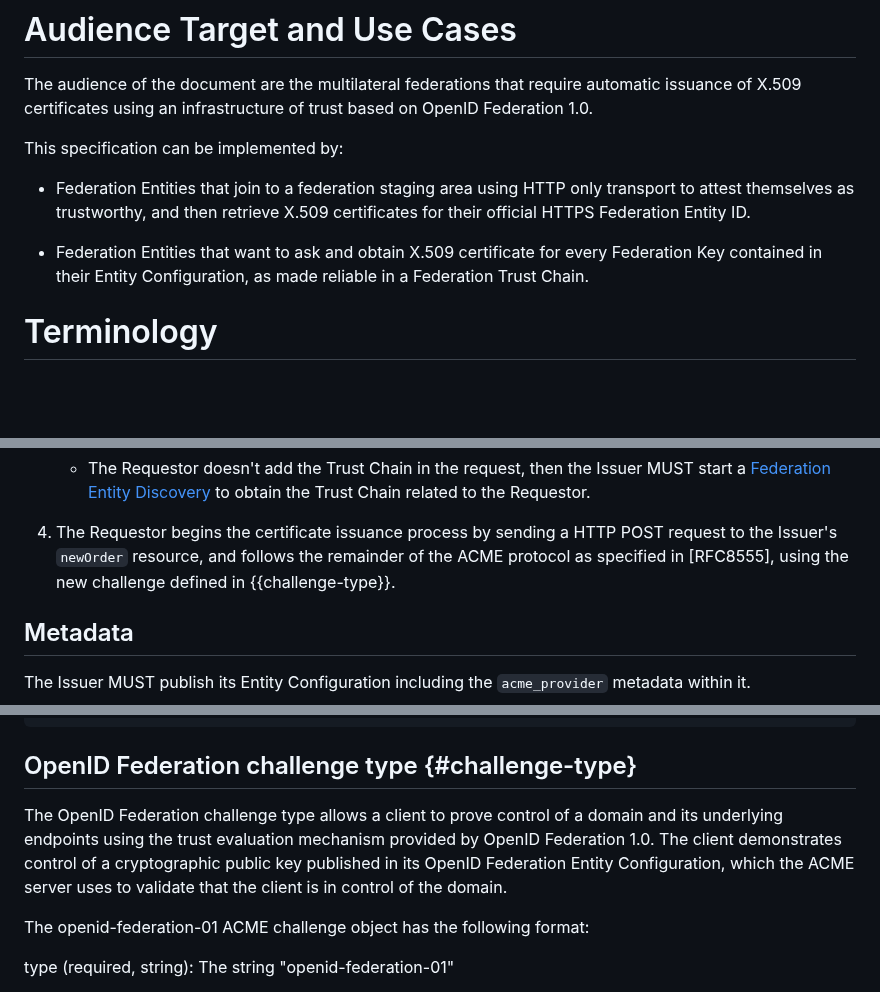
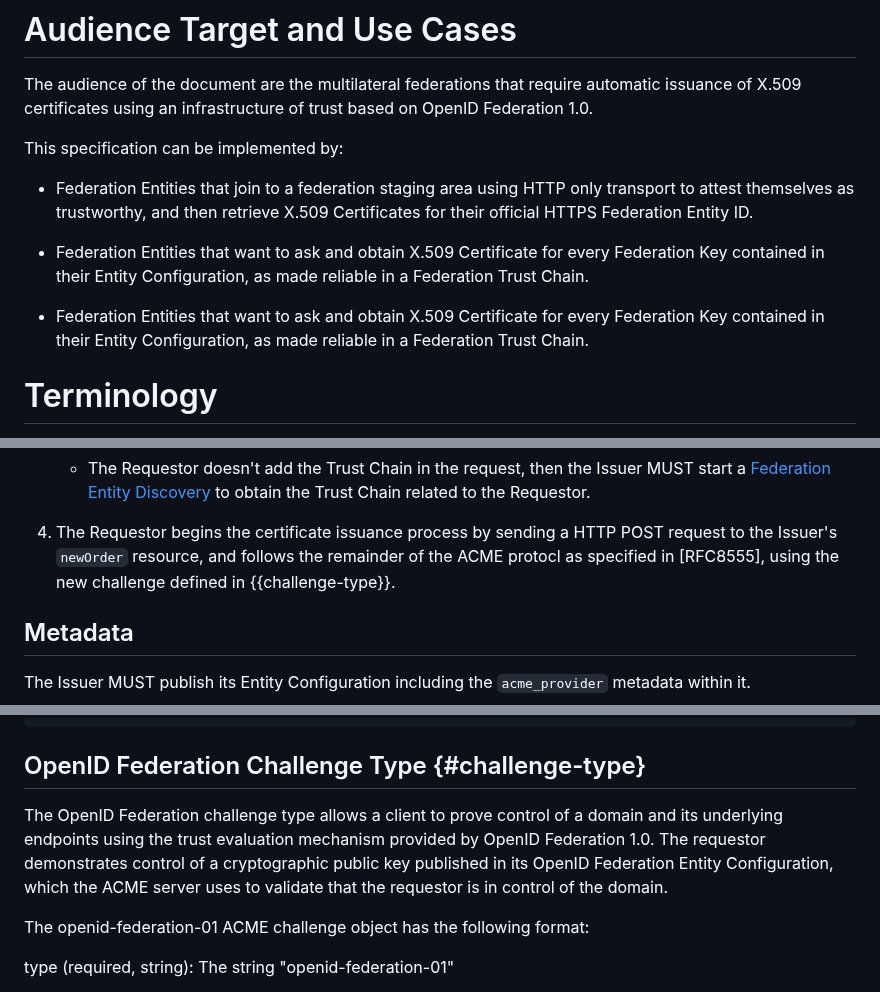
Before and after one commit to peppelinux/draft-demarco-acme-openid-federation, a Markdown page: draft-demarco-acme-openid-federation.md, 3 parts joined by grey strips. Drawn GitHub-style; blank space fills up the shorter version.

```diff
--- a/draft-demarco-acme-openid-federation.md
+++ b/draft-demarco-acme-openid-federation.md
@@ -124,9 +124,13 @@ This specification can be implemented by:
 
 - Federation Entities that join to a federation staging area using HTTP only
   transport to attest themselves as trustworthy, and then retrieve X.509
-  certificates for their official HTTPS Federation Entity ID.
+  Certificates for their official HTTPS Federation Entity ID.
 
-- Federation Entities that want to ask and obtain X.509 certificate for every
+- Federation Entities that want to ask and obtain X.509 Certificate for every
+  Federation Key contained in their Entity Configuration, as made reliable in a
+  Federation Trust Chain.
+
+- Federation Entities that want to ask and obtain X.509 Certificate for every
   Federation Key contained in their Entity Configuration, as made reliable in a
   Federation Trust Chain.
 
@@ -259,7 +267,7 @@ TBD: high level design and ascii sequence diagram.
 
 4. The Requestor begins the certificate issuance process by sending a HTTP POST
    request to the Issuer's `newOrder` resource, and follows the remainder of the
-   ACME protocol as specified in [RFC8555], using the new challenge defined in
+   ACME protocl as specified in [RFC8555], using the new challenge defined in
    {{challenge-type}}.
 
 ## Metadata
@@ -287,13 +295,13 @@ in the federation Entity Configuration of the Issuer.
 }
 ~~~~
 
-## OpenID Federation challenge type {#challenge-type}
+## OpenID Federation Challenge Type {#challenge-type}
 
 The OpenID Federation challenge type allows a client to prove control of a
 domain and its underlying endpoints using the trust evaluation mechanism
-provided by OpenID Federation 1.0. The client demonstrates control of a
+provided by OpenID Federation 1.0. The requestor demonstrates control of a
 cryptographic public key published in its OpenID Federation Entity
-Configuration, which the ACME server uses to validate that the client is in
+Configuration, which the ACME server uses to validate that the requestor is in
 control of the domain.
 
 The openid-federation-01 ACME challenge object has the following format:
```
Also changed, not shown: other parts of draft-demarco-acme-openid-federation.md (+34 -17 lines).
